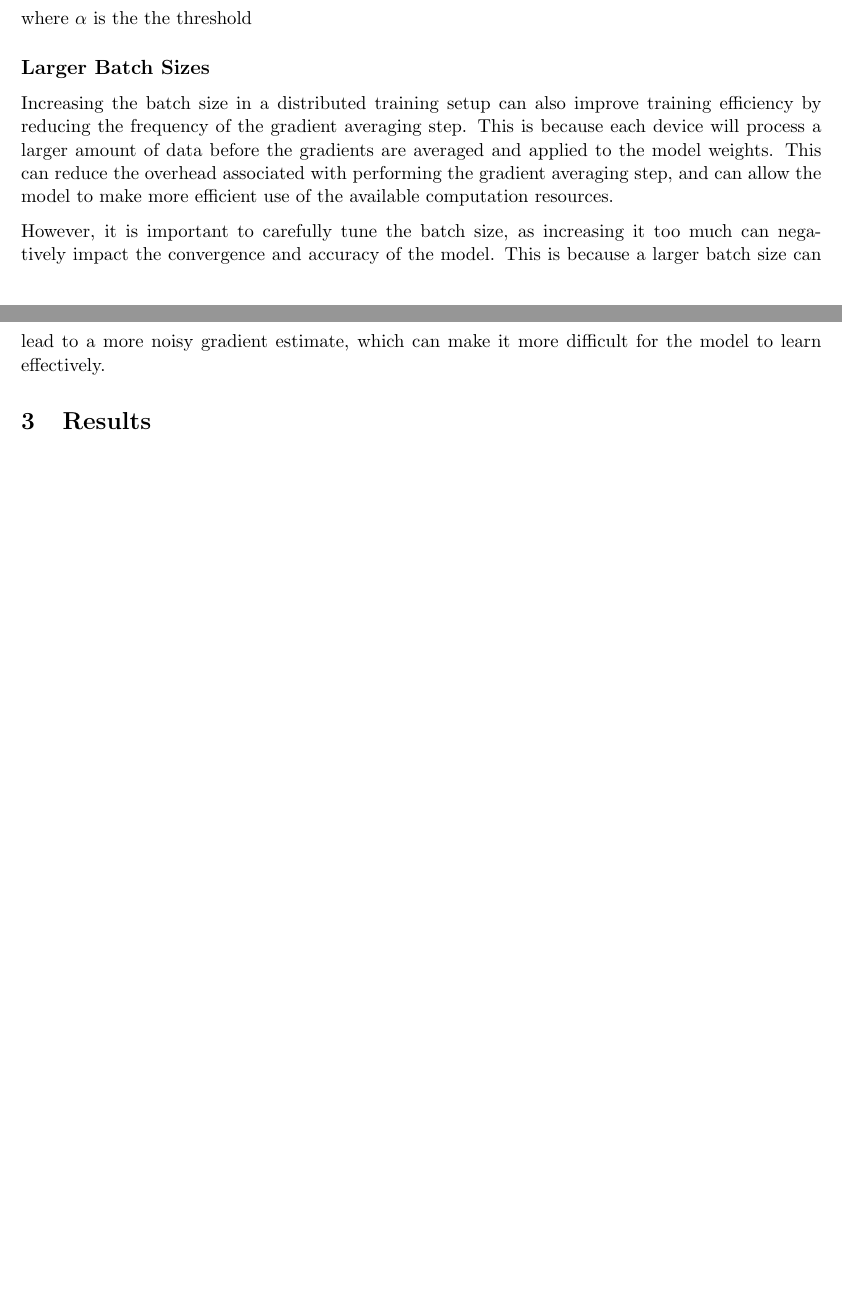
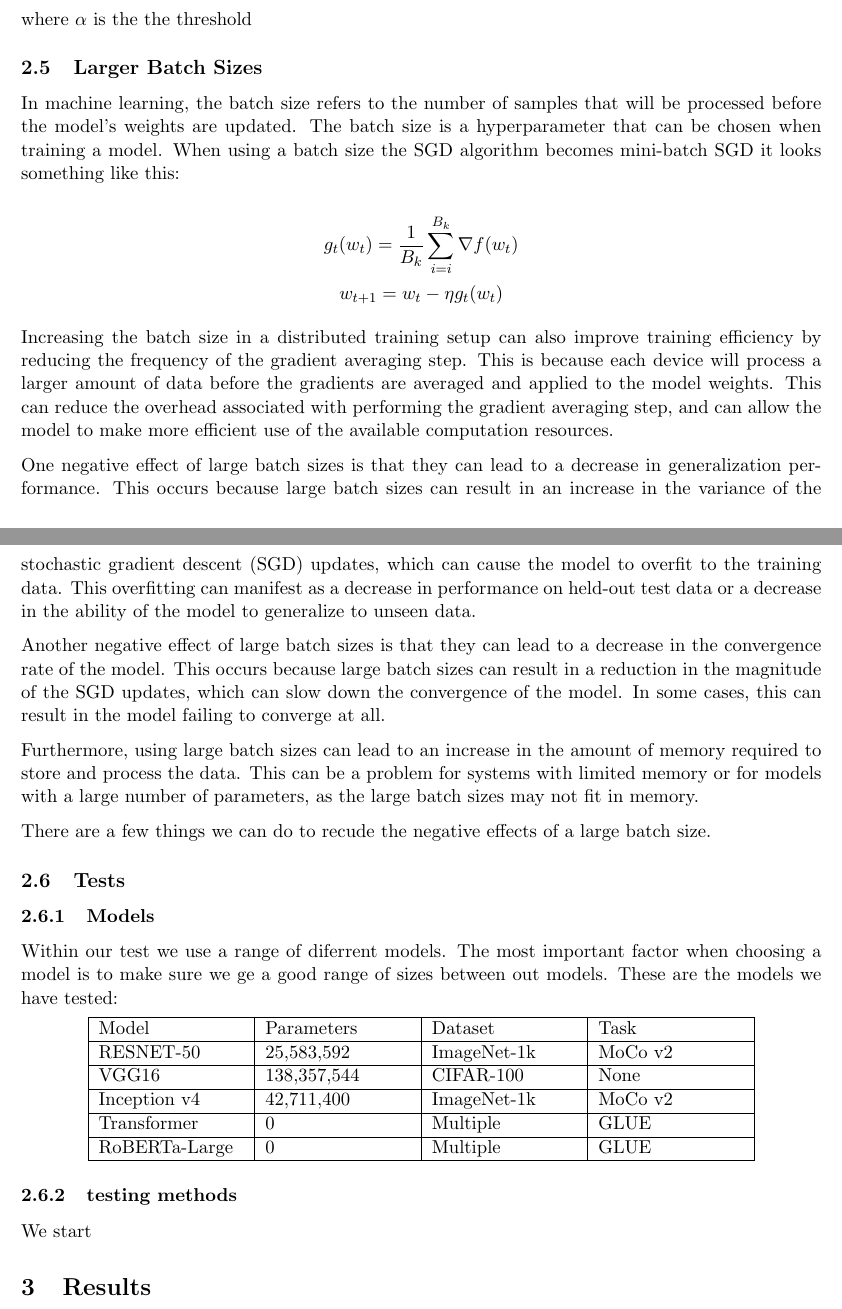
Before and after one commit to BigBalloon8/Science_Bacc, a LaTeX paper (paper/paper.tex): two parts of pages 4 and 5 of 5 before the commit and two parts of pages 5 and 6 of 6 after it, joined at a grey line, cut so that both start at the same text, the shorter picture padded with empty space. Compiled offline with pdfLaTeX.

Commit message:
updates to paper

```diff
--- a/paper/paper.tex
+++ b/paper/paper.tex
@@ -1,7 +1,7 @@
-\documentclass[11pt]{extarticle}
+\documentclass[11pt]{article}
 \usepackage[margin=1in]{geometry}
 \usepackage[parfill]{parskip}
-\usepackage{amsmath, amsfonts}
+\usepackage{amsmath, amsfonts,tabularx}
 \title{Improving the Performance of Low Bandwidth Distributed Data Parallelism}
 \author{Christopher Rae \\ \begin{small} email: 110641877@ea.edin.sch.uk \end{small}}
 
@@ -115,10 +117,44 @@ $$
 where $\alpha$ is the the threshold
 
 
-\subsection*{Larger Batch Sizes}
+\subsection{Larger Batch Sizes}
+In machine learning, the batch size refers to the number of samples that will be processed before the model's weights are updated. The batch size is a hyperparameter that can be chosen when training a model. When using a batch size the SGD algorithm becomes mini-batch SGD it looks something like this:
+
+$$
+g_t(w_t) = \frac{1}{B_k} \sum_{i=i}^{B_k} {\nabla} f(w_t)
+$$
+$$
+w_{t+1} = w_t - \eta g_t(w_t)
+$$
+
+
 Increasing the batch size in a distributed training setup can also improve training efficiency by reducing the frequency of the gradient averaging step. This is because each device will process a larger amount of data before the gradients are averaged and applied to the model weights. This can reduce the overhead associated with performing the gradient averaging step, and can allow the model to make more efficient use of the available computation resources.
 
-However, it is important to carefully tune the batch size, as increasing it too much can negatively impact the convergence and accuracy of the model. This is because a larger batch size can lead to a more noisy gradient estimate, which can make it more difficult for the model to learn effectively.
+One negative effect of large batch sizes is that they can lead to a decrease in generalization performance. This occurs because large batch sizes can result in an increase in the variance of the stochastic gradient descent (SGD) updates, which can cause the model to overfit to the training data. This overfitting can manifest as a decrease in performance on held-out test data or a decrease in the ability of the model to generalize to unseen data.
+
+Another negative effect of large batch sizes is that they can lead to a decrease in the convergence rate of the model. This occurs because large batch sizes can result in a reduction in the magnitude of the SGD updates, which can slow down the convergence of the model. In some cases, this can result in the model failing to converge at all.
+
+Furthermore, using large batch sizes can lead to an increase in the amount of memory required to store and process the data. This can be a problem for systems with limited memory or for models with a large number of parameters, as the large batch sizes may not fit in memory.
+
+There are a few things we can do to recude the negative effects of a large batch size.
+
+\subsection{Tests}
+\subsubsection{Models}
+Within our test we use a range of diferrent models. The most important factor when choosing a model is to make sure we ge a good range of sizes between out models. These are the models we have tested:
+
+\begin{center}
+\begin{tabular}{| p{3cm} | p{3cm} | p{3cm} | p{3cm} |}
+\hline
+Model & Parameters & Dataset & Task \\ \hline
+RESNET-50 & 25,583,592 & ImageNet-1k & MoCo v2 \\ \hline
+VGG16 &  138,357,544 & CIFAR-100 & None \\ \hline
+Inception v4 & 42,711,400 & ImageNet-1k & MoCo v2\\ \hline
+Transformer & 0 & Multiple & GLUE \\ \hline
+RoBERTa-Large & 0 & Multiple & GLUE \\ \hline
+\end{tabular}
+\end{center}
+\subsubsection{testing methods}
+We start
 
 \section{Results}
 \section{Conclusion}
```
Also changed, not shown: paper/paper.pdf, paper/paper.tex (16 more changed lines), 1 other file.
